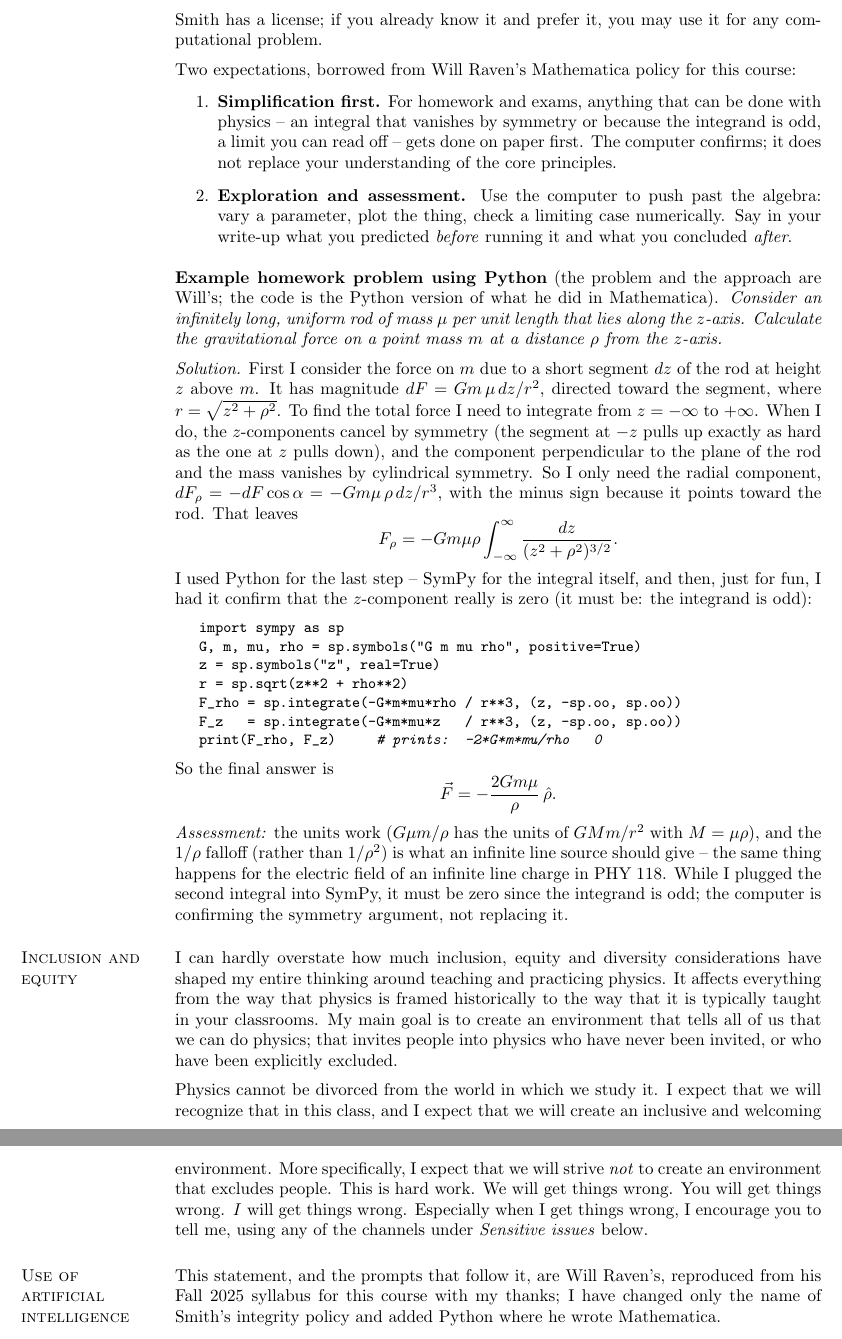
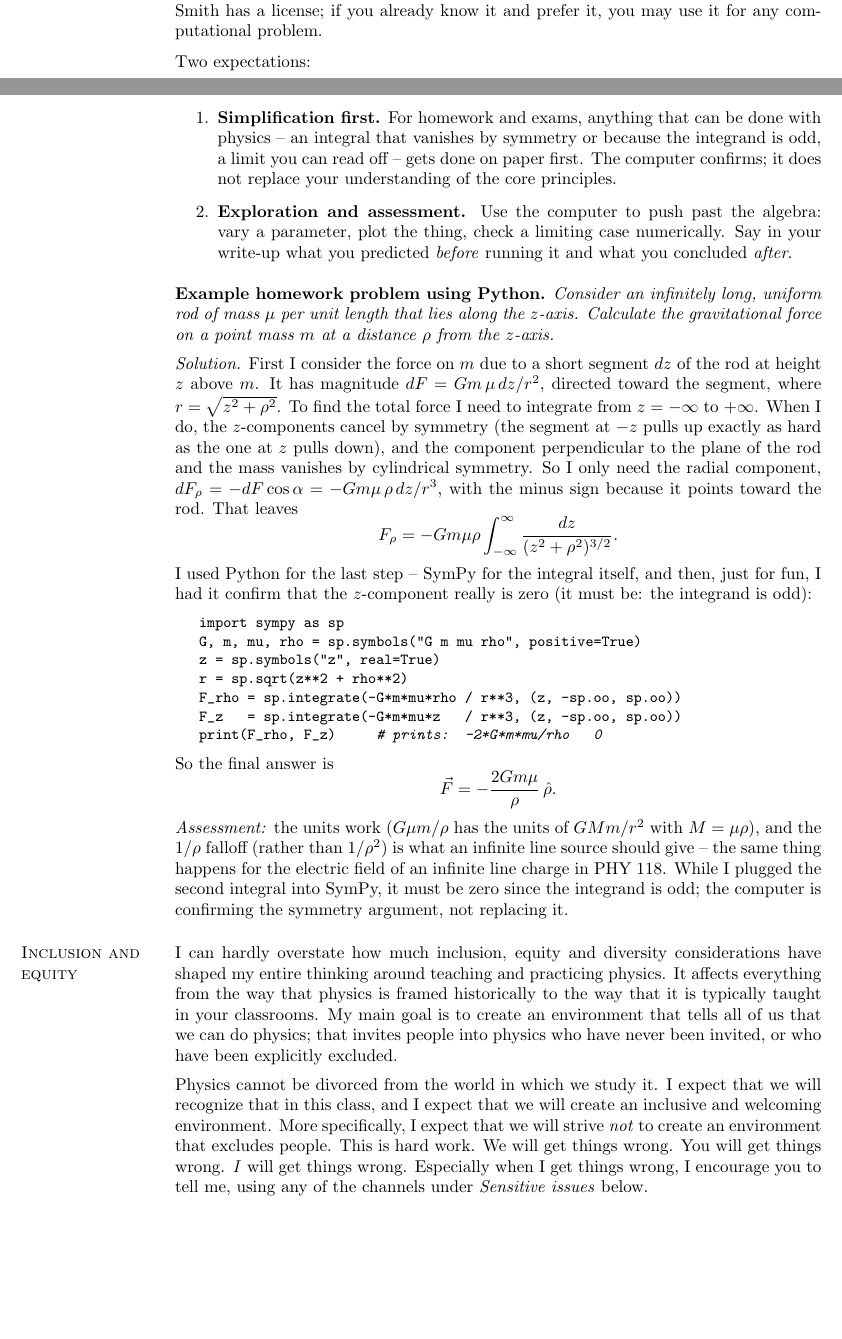
Before and after one commit to mglerner/ClassicalMechanics, a LaTeX document (SyllabusAndFirstDay/2026/PHY317Syllabus.tex): two parts of pages 5 and 6 of 9 before the commit and two parts of pages 4 and 5 of 9 after it, joined at a grey line, cut so that both start at the same text, the shorter picture padded with empty space. Compiled offline with pdfLaTeX.

Commit message:
Syllabus: one footnote credit for Will and Seth; in-line credits removed
Co-Authored-By: Claude Fable 5.1 <noreply@anthropic.com>
Claude-Session: https://claude.ai/code/session_015RAcPZi5nkqZkcCQ9LAREd

```diff
--- a/SyllabusAndFirstDay/2026/PHY317Syllabus.tex
+++ b/SyllabusAndFirstDay/2026/PHY317Syllabus.tex
@@ -355,8 +354,7 @@ used Mathematica, and Smith has a license; if you already know it and
 prefer it, you may use it for any computational problem.
 
 \medskip
-Two expectations, borrowed from Will Raven's Mathematica policy for this
-course:
+Two expectations:
 \begin{enumerate}
   \item \textbf{Simplification first.} For homework and exams, anything
     that can be done with physics -- an integral that vanishes by
@@ -370,9 +368,7 @@ course:
 \end{enumerate}
 
 \medskip
-\textbf{Example homework problem using Python} (the problem and the
-approach are Will's; the code is the Python version of what he did in
-Mathematica). \emph{Consider an infinitely long, uniform rod of mass
+\textbf{Example homework problem using Python.} \emph{Consider an infinitely long, uniform rod of mass
 $\mu$ per unit length that lies along the $z$-axis. Calculate the
 gravitational force on a point mass $m$ at a distance $\rho$ from the
 $z$-axis.}
@@ -441,12 +437,6 @@ things wrong, I encourage you to tell me, using any of the channels under
 
 \section{Use of \\ artificial \\ intelligence}
 %
-This statement, and the prompts that follow it, are Will Raven's,
-reproduced from his Fall 2025 syllabus for this course with my thanks;
-I have changed only the name of Smith's integrity policy and added
-Python where he wrote Mathematica.
-
-\medskip
 I find AI to be a pretty cool and powerful tool, and it offers incredible
 potential to enhance your learning experience in this course. However,
 like any powerful tool, it needs to be used wisely. Used improperly, it
```
Also changed, not shown: SyllabusAndFirstDay/2026/PHY317Syllabus.pdf, SyllabusAndFirstDay/2026/PHY317Syllabus.tex (13 more changed lines).
